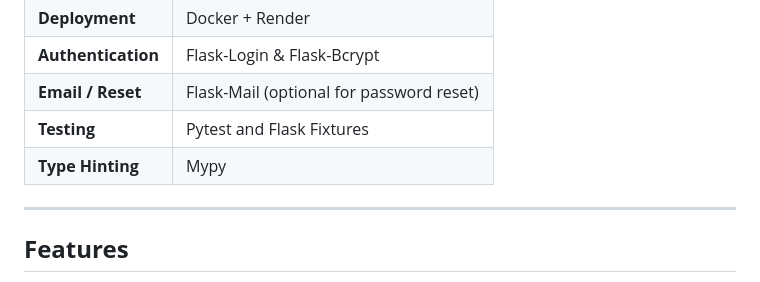
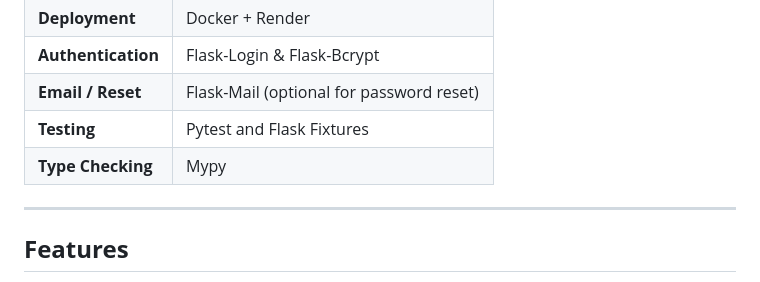
Before and after one commit to nick23447/now-listening, a Markdown page: README.md, the part around the change. GitHub-like rendering.

Commit message:
change hinting to checking

```diff
--- a/README.md
+++ b/README.md
@@ -31,7 +31,7 @@ Users can search, read, and explore community posts to discover new music — al
 | **Authentication** | Flask-Login & Flask-Bcrypt |
 | **Email / Reset** | Flask-Mail (optional for password reset) |
 | **Testing** | Pytest and Flask Fixtures
-| **Type Hinting** | Mypy
+| **Type Checking** | Mypy
 
 ---
 
```
